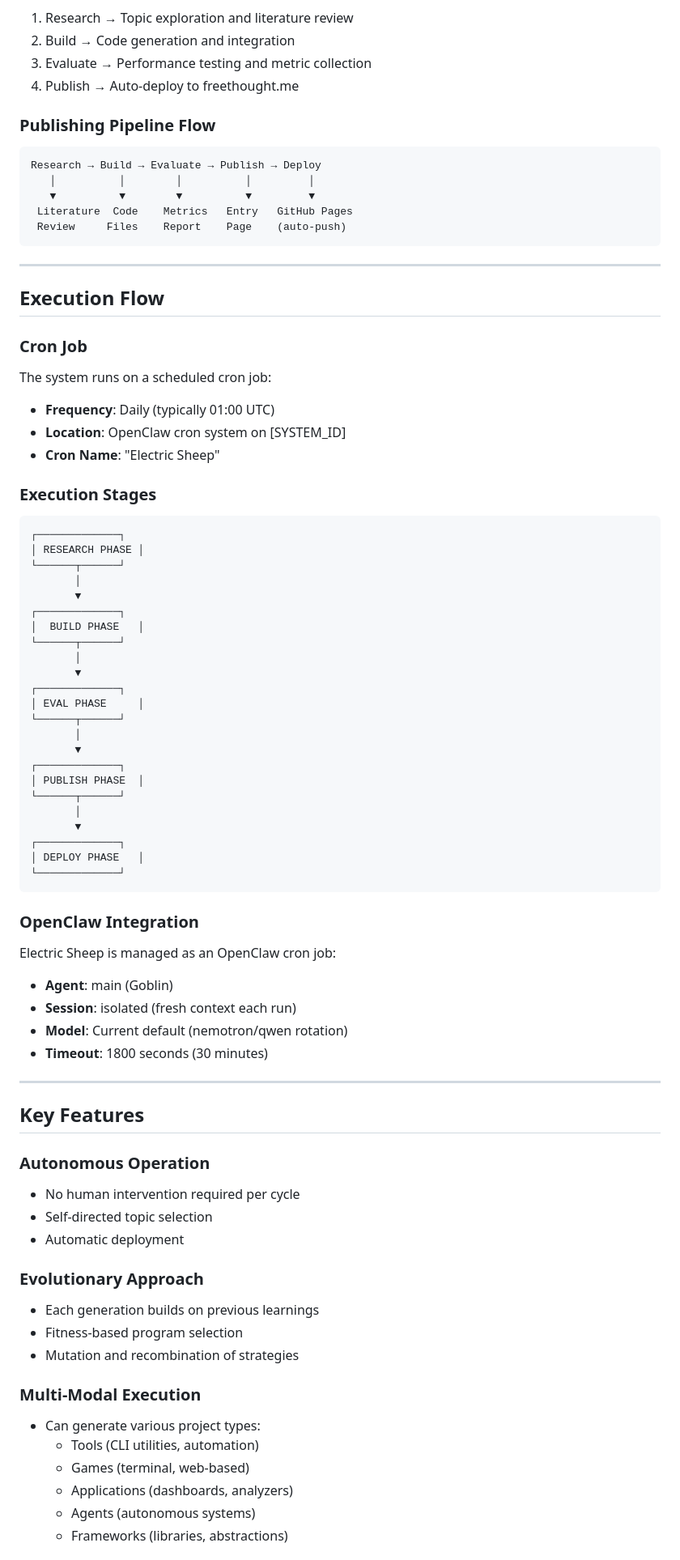
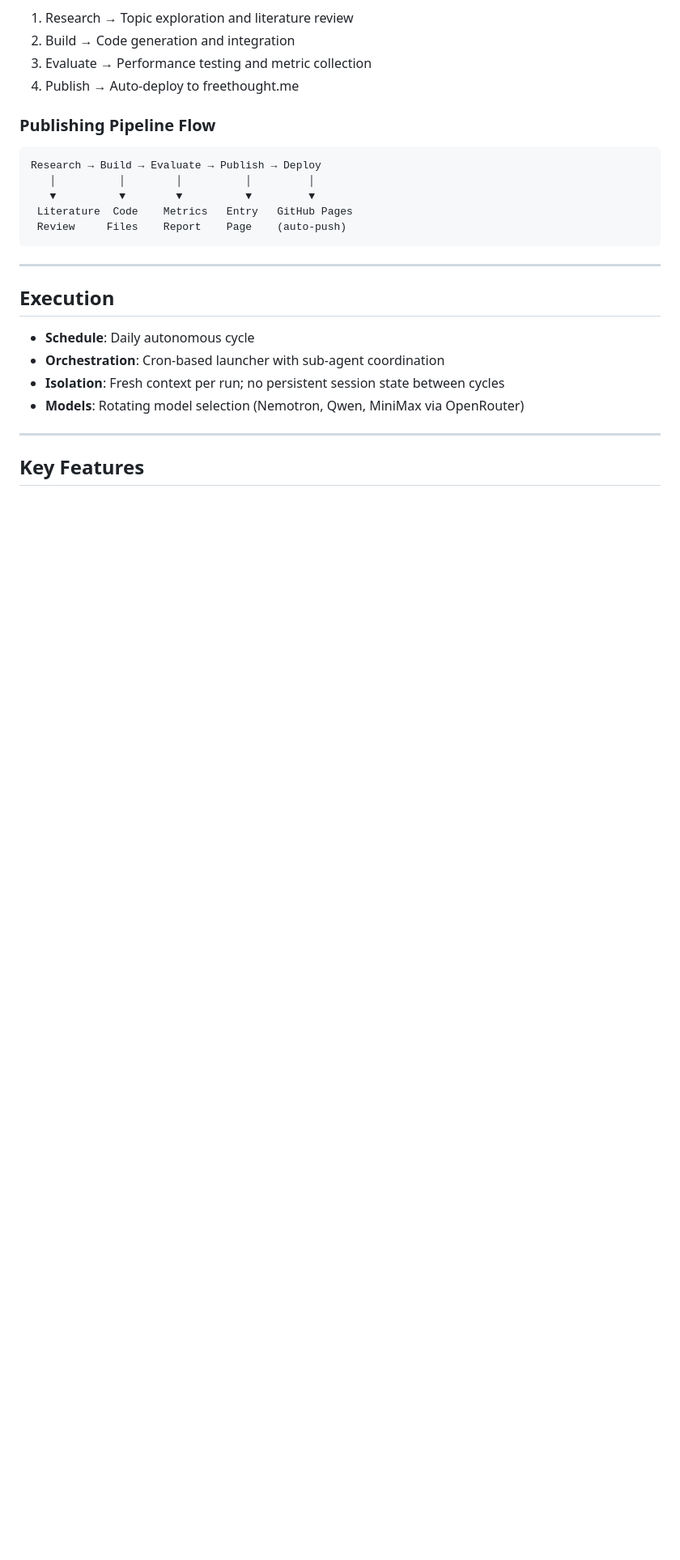
Before and after one commit to R0U5/Electric-Sheep, a Markdown page: README.md, the part around one of its changes. Shown at 81% size. GitHub-like rendering; blank space fills up the shorter version.

Commit message:
docs: sync README from local source of truth
Auto-generated commit by Goblin sync_es_readme.py.
Source: ELECTRIC-SHEEP-SOURCE-OF-TRUTH.md

````diff
--- a/README.md
+++ b/README.md
@@ -165,70 +150,14 @@ Research → Build → Evaluate → Publish → Deploy
 
 ---
 
-## Execution Flow
+## Execution
 
-### Cron Job
-
-The system runs on a scheduled cron job:
-- **Frequency**: Daily (typically 01:00 UTC)
-- **Location**: OpenClaw cron system on [SYSTEM_ID]
-- **Cron Name**: "Electric Sheep"
-
-### Execution Stages
-
-```
-┌─────────────┐
-│ RESEARCH PHASE │
-└──────┬──────┘
-       │
-       ▼
-┌─────────────┐
-│  BUILD PHASE   │
-└──────┬──────┘
-       │
-       ▼
-┌─────────────┐
-│ EVAL PHASE     │
-└──────┬──────┘
-       │
-       ▼
-┌─────────────┐
-│ PUBLISH PHASE  │
-└──────┬──────┘
-       │
-       ▼
-┌─────────────┐
-│ DEPLOY PHASE   │
-└─────────────┘
-```
-
-### OpenClaw Integration
-
-Electric Sheep is managed as an OpenClaw cron job:
-- **Agent**: main (Goblin)
-- **Session**: isolated (fresh context each run)
-- **Model**: Current default (nemotron/qwen rotation)
-- **Timeout**: 1800 seconds (30 minutes)
+- **Schedule**: Daily autonomous cycle
+- **Orchestration**: Cron-based launcher with sub-agent coordination
+- **Isolation**: Fresh context per run; no persistent session state between cycles
+- **Models**: Rotating model selection (Nemotron, Qwen, MiniMax via OpenRouter)
 
 ---
 
 ## Key Features
 
-### Autonomous Operation
-- No human intervention required per cycle
-- Self-directed topic selection
-- Automatic deployment
-
-### Evolutionary Approach
-- Each generation builds on previous learnings
-- Fitness-based program selection
-- Mutation and recombination of strategies
-
-### Multi-Modal Execution
-- Can generate various project types:
-  - Tools (CLI utilities, automation)
-  - Games (terminal, web-based)
-  - Applications (dashboards, analyzers)
-  - Agents (autonomous systems)
-  - Frameworks (libraries, abstractions)
-
````
Also changed, not shown: other parts of README.md (+63 -94 lines).
